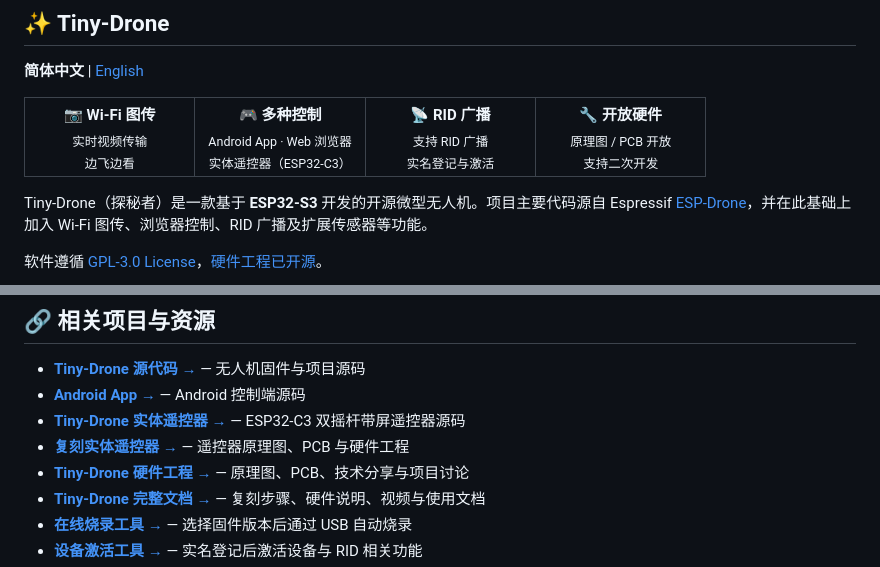
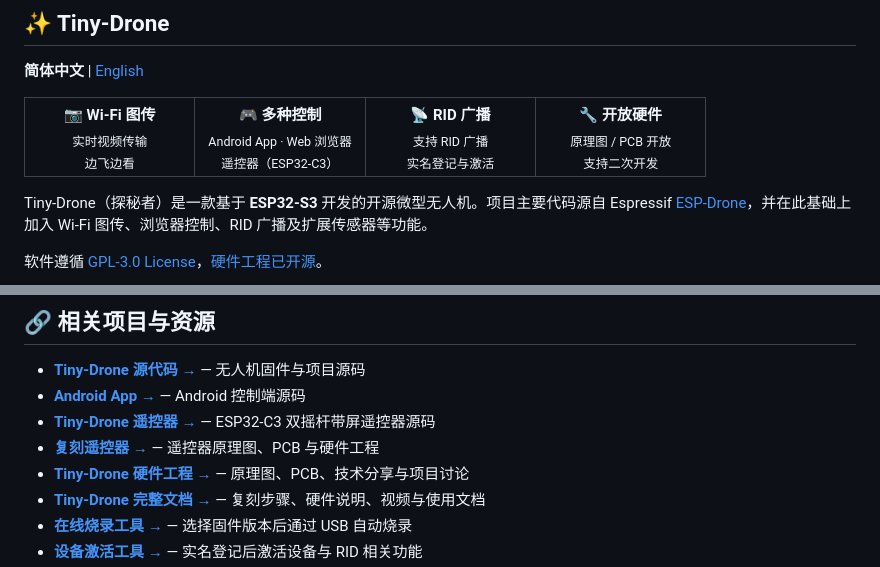
Before and after one commit to jonny-lekaiwu/Tiny-Drone, a Markdown page: README.md, 2 parts joined by grey strips. Rendered like a GitHub page.

```diff
--- a/README.md
+++ b/README.md
@@ -6,7 +6,7 @@
 <table>
 <tr>
 <td width="25%" align="center"><b>📷 Wi-Fi 图传</b><br><sub>实时视频传输<br>边飞边看</sub></td>
-<td width="25%" align="center"><b>🎮 多种控制</b><br><sub>Android App · Web 浏览器<br>实体遥控器（ESP32-C3）</sub></td>
+<td width="25%" align="center"><b>🎮 多种控制</b><br><sub>Android App · Web 浏览器<br>遥控器（ESP32-C3）</sub></td>
 <td width="25%" align="center"><b>📡 RID 广播</b><br><sub>支持 RID 广播<br>实名登记与激活</sub></td>
 <td width="25%" align="center"><b>🔧 开放硬件</b><br><sub>原理图 / PCB 开放<br>支持二次开发</sub></td>
 </tr>
@@ -269,8 +269,8 @@ idf.py flash monitor -p COMX
 
 - [**Tiny-Drone 源代码 →**](https://github.com/jonny-lekaiwu/Tiny-Drone) — 无人机固件与项目源码
 - [**Android App →**](https://github.com/jonny-lekaiwu/ESP-Drone-Android) — Android 控制端源码
-- [**Tiny-Drone 实体遥控器 →**](https://github.com/jonny-lekaiwu/Tiny-Drone-Controller) — ESP32-C3 双摇杆带屏遥控器源码
-- [**复刻实体遥控器 →**](https://oshwhub.com/xiaochen_study/project_nchmaogv) — 遥控器原理图、PCB 与硬件工程
+- [**Tiny-Drone 遥控器 →**](https://github.com/jonny-lekaiwu/Tiny-Drone-Controller) — ESP32-C3 双摇杆带屏遥控器源码
+- [**复刻遥控器 →**](https://oshwhub.com/xiaochen_study/project_nchmaogv) — 遥控器原理图、PCB 与硬件工程
 - [**Tiny-Drone 硬件工程 →**](https://oshwhub.com/xiaochen_study/project_wsijdhkn) — 原理图、PCB、技术分享与项目讨论
 - [**Tiny-Drone 完整文档 →**](https://www.lekaiwu.cn/tiny-drone/) — 复刻步骤、硬件说明、视频与使用文档
 - [**在线烧录工具 →**](https://www.lekaiwu.cn/tools/firmware/) — 选择固件版本后通过 USB 自动烧录
```
Also changed, not shown: other parts of README.md (+6 -6 lines).
